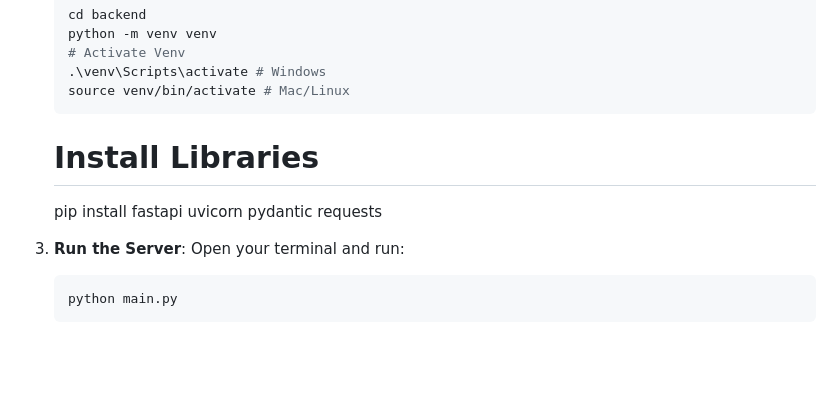
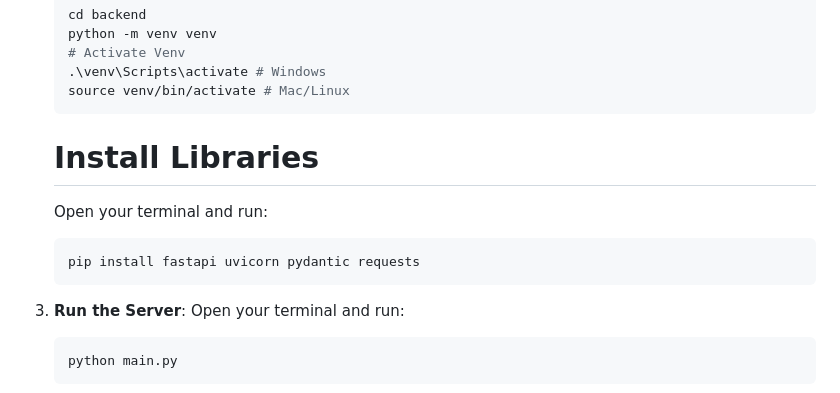
Before and after one commit to ItzSarba1739/Sentinel-Forensic-AI, a Markdown page: README.md, the part around one of its changes. Drawn GitHub-style; blank space fills up the shorter version.

````diff
--- a/README.md
+++ b/README.md
@@ -111,7 +111,10 @@ Paste The text → AI Permission Scan → Truth Accurcy Detection → Simplified
    ```
 
    # Install Libraries
+   Open your terminal and run:
+   ```bash
    pip install fastapi uvicorn pydantic requests
+   ```
 
 3. **Run the Server**:
     Open your terminal and run:
````
Also changed, not shown: other parts of README.md (+3 -0 lines).
